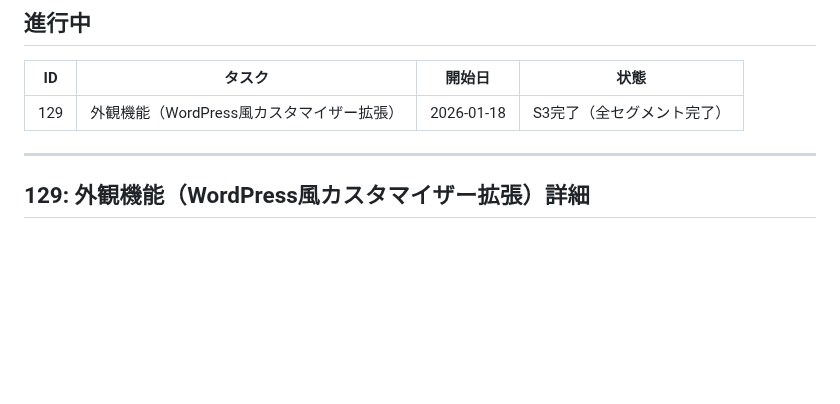
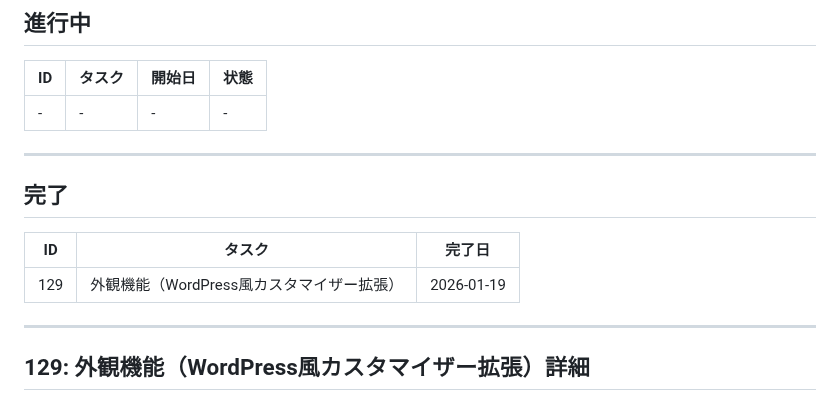
Before and after one commit to makoronu/focomy, a Markdown page: docs/ROADMAP.md, the part around the change. GitHub-like rendering; blank space fills up the shorter version.

```diff
--- a/docs/ROADMAP.md
+++ b/docs/ROADMAP.md
@@ -10,7 +10,15 @@
 
 | ID | タスク | 開始日 | 状態 |
 |----|--------|--------|------|
-| 129 | 外観機能（WordPress風カスタマイザー拡張） | 2026-01-18 | S3完了（全セグメント完了） |
+| - | - | - | - |
+
+---
+
+## 完了
+
+| ID | タスク | 完了日 |
+|----|--------|--------|
+| 129 | 外観機能（WordPress風カスタマイザー拡張） | 2026-01-19 |
 
 ---
 
```
Also changed, not shown: CLAUDE.md (+3 -3 lines).
